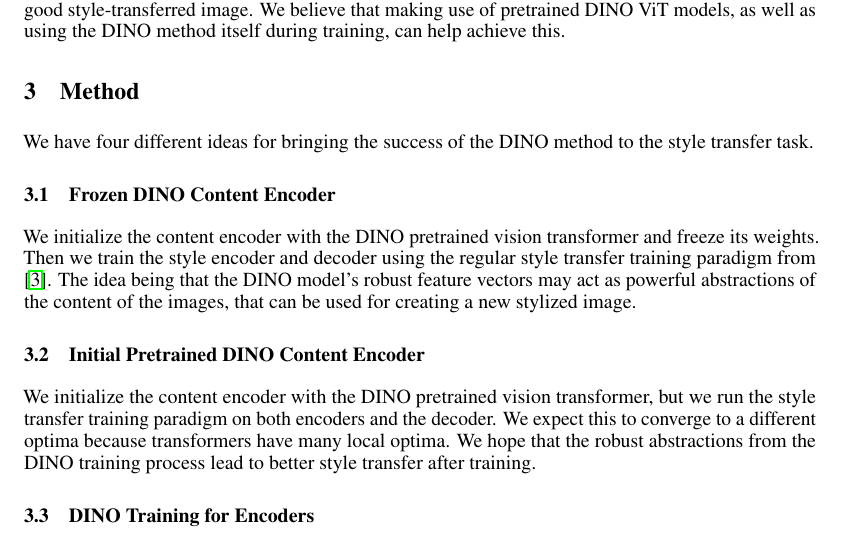
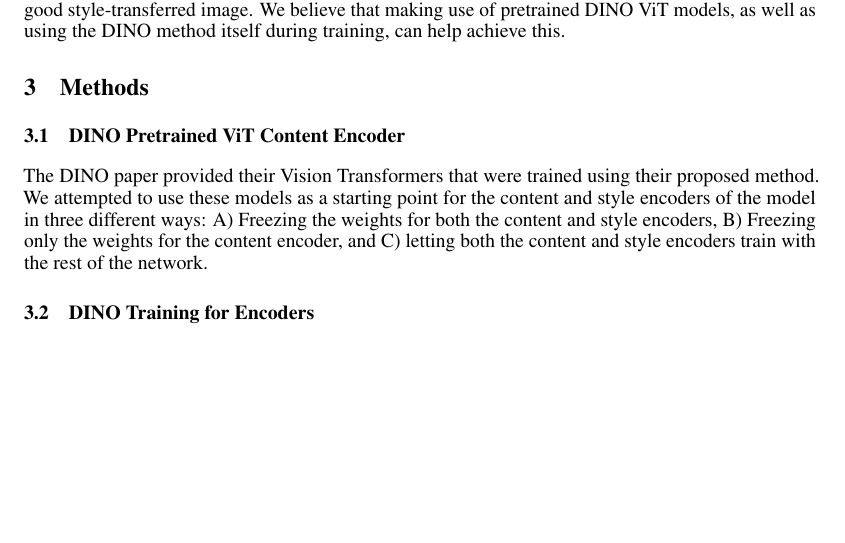
Before and after one commit to SachaGoldman/CSC413-Project, a LaTeX paper (paper/Paper.tex): part of page 2 of 3, cut so that both start at the same text, the shorter picture padded with empty space. Compiled offline with pdfLaTeX.

Commit message:
small change to method

```diff
--- a/paper/Paper.tex
+++ b/paper/Paper.tex
@@ -72,17 +72,12 @@ Self-supervised learning is a common technique used in style transfer, due to th
 
 It becomes integral for there to be good feature representations of the content and style to construct a good style-transferred image. We believe that making use of pretrained DINO ViT models, as well as using the DINO method itself during training, can help achieve this.
 
-\section{Method}
+\section{Methods}
 
-We have four different ideas for bringing the success of the DINO method to the style transfer task.
+\subsection{DINO Pretrained ViT Content Encoder}
 
-\subsection{Frozen DINO Content Encoder}
+The DINO paper provided their Vision Transformers that were trained using their proposed method. We attempted to use these models as a starting point for the content and style encoders of the model in three different ways: A) Freezing the weights for both the content and style encoders, B) Freezing only the weights for the content encoder, and C) letting both the content and style encoders train with the rest of the network.
 
-We initialize the content encoder with the DINO pretrained vision transformer and freeze its weights. Then we train the style encoder and decoder using the regular style transfer training paradigm from \cite{ImageStyleTransformer}. The idea being that the DINO model's robust feature vectors may act as powerful abstractions of the content of the images, that can be used for creating a new stylized image.
-
-\subsection{Initial Pretrained DINO Content Encoder}
-
-We initialize the content encoder with the DINO pretrained vision transformer, but we run the style transfer training paradigm on both encoders and the decoder. We expect this to converge to a different optima because transformers have many local optima. We hope that the robust abstractions from the DINO training process lead to better style transfer after training.
 
 \subsection{DINO Training for Encoders}
 
```
